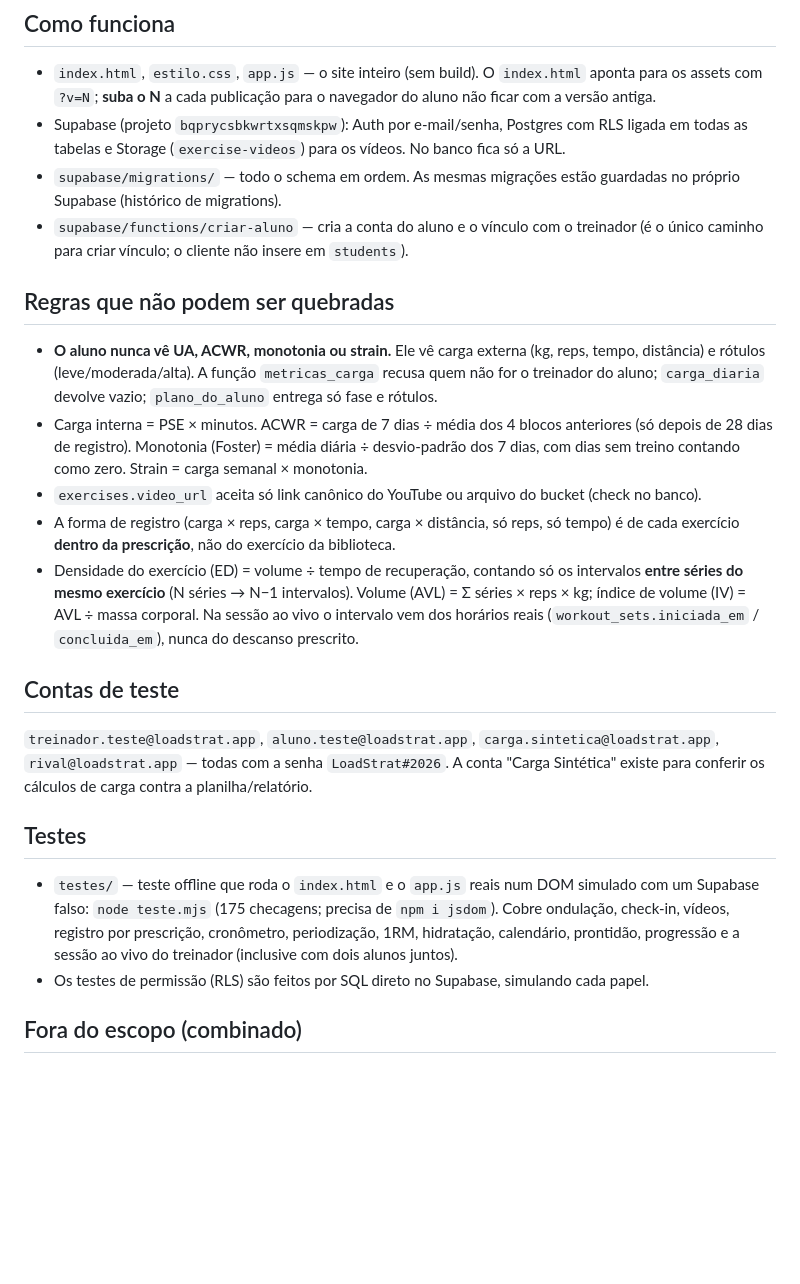
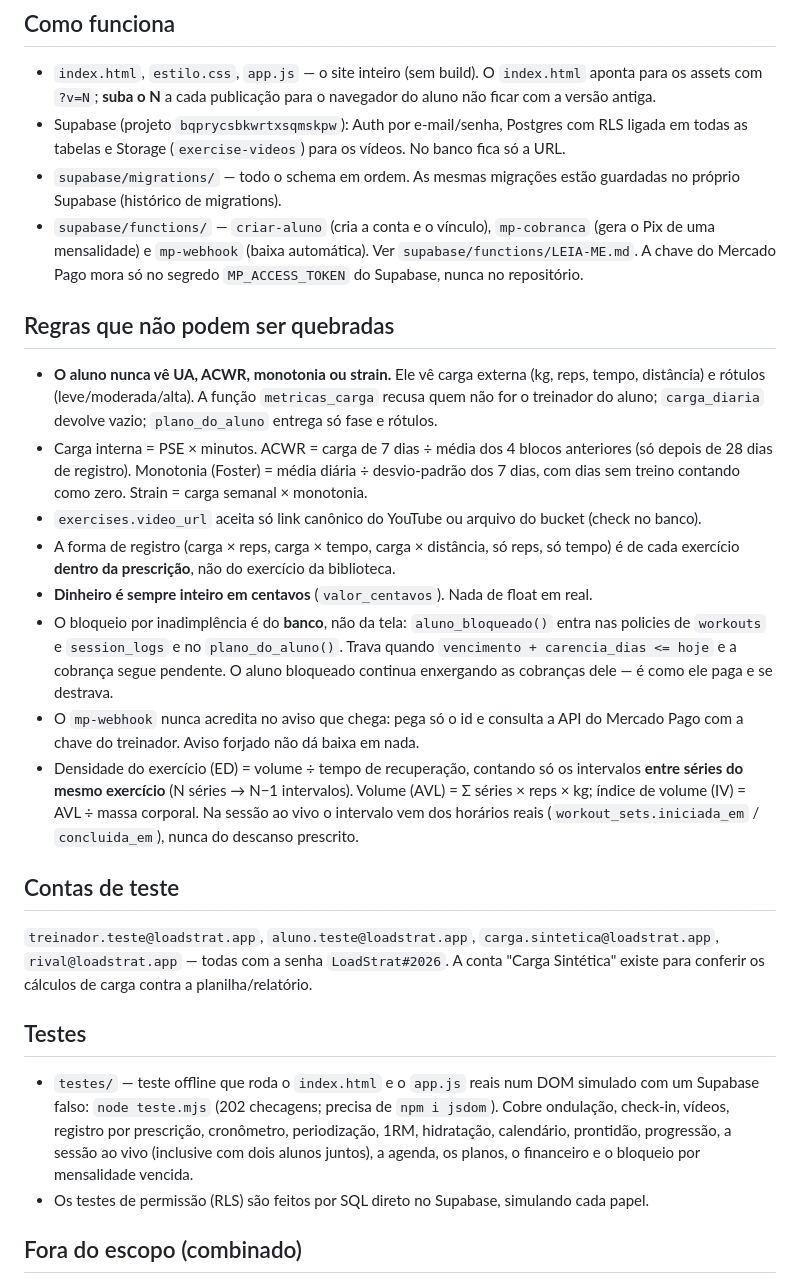
Before and after one commit to treinadorpaulomeira-code/loadstrat, a Markdown page: README.md, the part around the change. Drawn GitHub-style; blank space fills up the shorter version.

Commit message:
Gestao: agenda, planos, financeiro e bloqueio por mensalidade (README.md)

```diff
--- a/README.md
+++ b/README.md
@@ -14,8 +14,9 @@ mobile-first para o aluno, sobre o mesmo Supabase e o mesmo login.
   em todas as tabelas e Storage (`exercise-videos`) para os vídeos. No banco fica só a URL.
 - `supabase/migrations/` — todo o schema em ordem. As mesmas migrações estão guardadas no
   próprio Supabase (histórico de migrations).
-- `supabase/functions/criar-aluno` — cria a conta do aluno e o vínculo com o treinador
-  (é o único caminho para criar vínculo; o cliente não insere em `students`).
+- `supabase/functions/` — `criar-aluno` (cria a conta e o vínculo), `mp-cobranca` (gera o Pix
+  de uma mensalidade) e `mp-webhook` (baixa automática). Ver `supabase/functions/LEIA-ME.md`.
+  A chave do Mercado Pago mora só no segredo `MP_ACCESS_TOKEN` do Supabase, nunca no repositório.
 
 ## Regras que não podem ser quebradas
 
@@ -28,6 +29,13 @@ mobile-first para o aluno, sobre o mesmo Supabase e o mesmo login.
 - `exercises.video_url` aceita só link canônico do YouTube ou arquivo do bucket (check no banco).
 - A forma de registro (carga × reps, carga × tempo, carga × distância, só reps, só tempo)
   é de cada exercício **dentro da prescrição**, não do exercício da biblioteca.
+- **Dinheiro é sempre inteiro em centavos** (`valor_centavos`). Nada de float em real.
+- O bloqueio por inadimplência é do **banco**, não da tela: `aluno_bloqueado()` entra nas
+  policies de `workouts` e `session_logs` e no `plano_do_aluno()`. Trava quando
+  `vencimento + carencia_dias <= hoje` e a cobrança segue pendente. O aluno bloqueado
+  continua enxergando as cobranças dele — é como ele paga e se destrava.
+- O `mp-webhook` nunca acredita no aviso que chega: pega só o id e consulta a API do
+  Mercado Pago com a chave do treinador. Aviso forjado não dá baixa em nada.
 - Densidade do exercício (ED) = volume ÷ tempo de recuperação, contando só os intervalos
   **entre séries do mesmo exercício** (N séries → N−1 intervalos). Volume (AVL) = Σ séries ×
   reps × kg; índice de volume (IV) = AVL ÷ massa corporal. Na sessão ao vivo o intervalo vem
@@ -42,9 +50,10 @@ para conferir os cálculos de carga contra a planilha/relatório.
 ## Testes
 
 - `testes/` — teste offline que roda o `index.html` e o `app.js` reais num DOM simulado com um
-  Supabase falso: `node teste.mjs` (175 checagens; precisa de `npm i jsdom`). Cobre ondulação,
+  Supabase falso: `node teste.mjs` (202 checagens; precisa de `npm i jsdom`). Cobre ondulação,
   check-in, vídeos, registro por prescrição, cronômetro, periodização, 1RM, hidratação,
-  calendário, prontidão, progressão e a sessão ao vivo do treinador (inclusive com dois alunos juntos).
+  calendário, prontidão, progressão, a sessão ao vivo (inclusive com dois alunos juntos),
+  a agenda, os planos, o financeiro e o bloqueio por mensalidade vencida.
 - Os testes de permissão (RLS) são feitos por SQL direto no Supabase, simulando cada papel.
 
 ## Fora do escopo (combinado)
```
